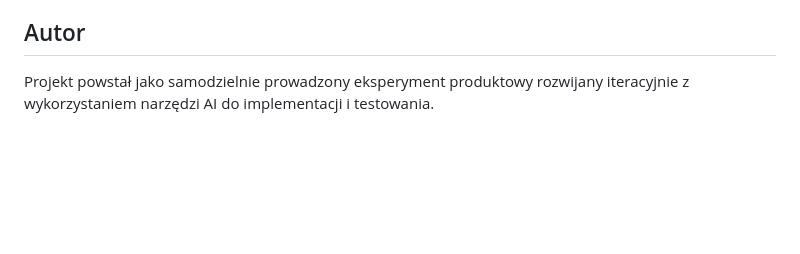
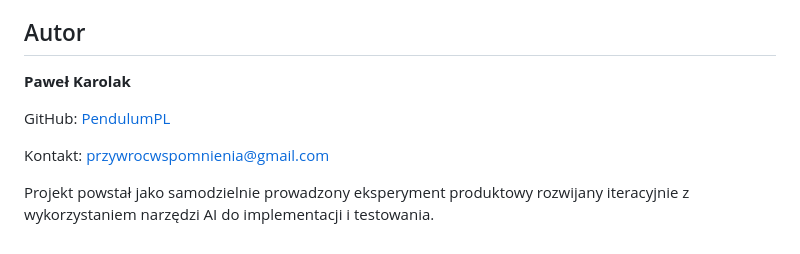
Before and after one commit to PendulumPL/seansownik-portfolio, a Markdown page: README.md, the part around the change. Drawn GitHub-style; blank space fills up the shorter version.

```diff
--- a/README.md
+++ b/README.md
@@ -93,4 +93,10 @@ Jest to działające MVP przeznaczone dla jednego urządzenia. Projekt nie zawie
 
 ## Autor
 
+**Paweł Karolak**
+
+GitHub: [PendulumPL](https://github.com/PendulumPL)
+
+Kontakt: przywrocwspomnienia@gmail.com
+
 Projekt powstał jako samodzielnie prowadzony eksperyment produktowy rozwijany iteracyjnie z wykorzystaniem narzędzi AI do implementacji i testowania.
```
Also changed, not shown: docs/google-play-audit.md (added, +41 -0 lines), docs/privacy-policy-pl.md (added, +43 -0 lines), docs/store-listing-pl.md (added, +38 -0 lines), assets/icon.png (added), 8 other files.
